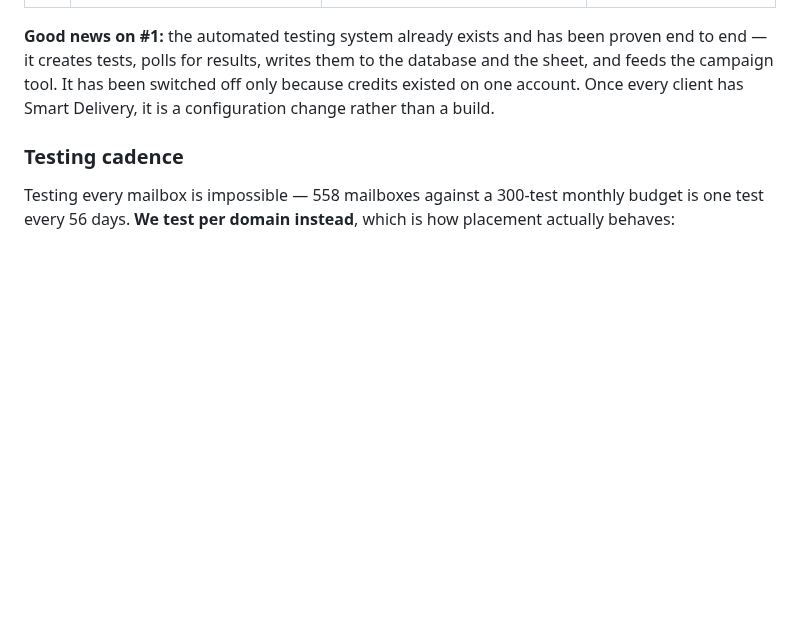
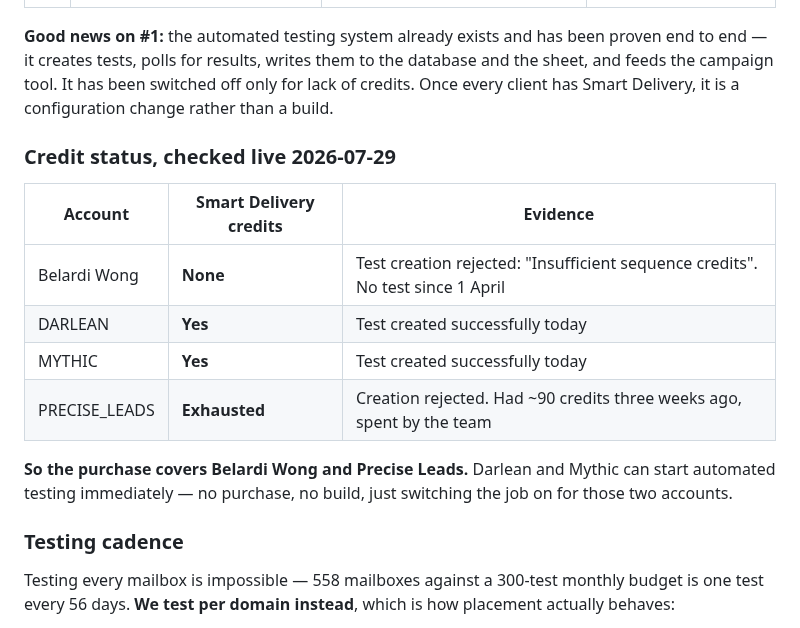
Before and after one commit to justsakshi/infra-bot, a Markdown page: docs/DELIVERABILITY_PLAN_FOR_TEAM.md, the part around the change. Rendered like a GitHub page; blank space fills up the shorter version.

Commit message:
docs: live credit status across all four accounts
Checked by attempting real test creation, since the API exposes no balance.
Belardi Wong is out (rejected, no test since 1 April) and Precise Leads has been
exhausted since we last looked - it had roughly 90 credits three weeks ago and
the team has spent them. Darlean and Mythic both have credits and accepted test
creation today.

So the purchase covers two accounts rather than one, and Darlean and Mythic can
start automated testing immediately with no purchase and no build.

```diff
--- a/docs/DELIVERABILITY_PLAN_FOR_TEAM.md
+++ b/docs/DELIVERABILITY_PLAN_FOR_TEAM.md
@@ -117,8 +117,20 @@ The fix is tracking **spam-complaint rate per domain over time**, and alerting w
 
 **Good news on #1:** the automated testing system already exists and has been proven end to end — it creates
 tests, polls for results, writes them to the database and the sheet, and feeds the campaign tool. It has been
-switched off only because credits existed on one account. Once every client has Smart Delivery, it is a
-configuration change rather than a build.
+switched off only for lack of credits. Once every client has Smart Delivery, it is a configuration change rather
+than a build.
+
+### Credit status, checked live 2026-07-29
+
+| Account | Smart Delivery credits | Evidence |
+|---|---|---|
+| Belardi Wong | **None** | Test creation rejected: "Insufficient sequence credits". No test since 1 April |
+| DARLEAN | **Yes** | Test created successfully today |
+| MYTHIC | **Yes** | Test created successfully today |
+| PRECISE_LEADS | **Exhausted** | Creation rejected. Had ~90 credits three weeks ago, spent by the team |
+
+**So the purchase covers Belardi Wong and Precise Leads.** Darlean and Mythic can start automated testing
+immediately — no purchase, no build, just switching the job on for those two accounts.
 
 ### Testing cadence
 
```
